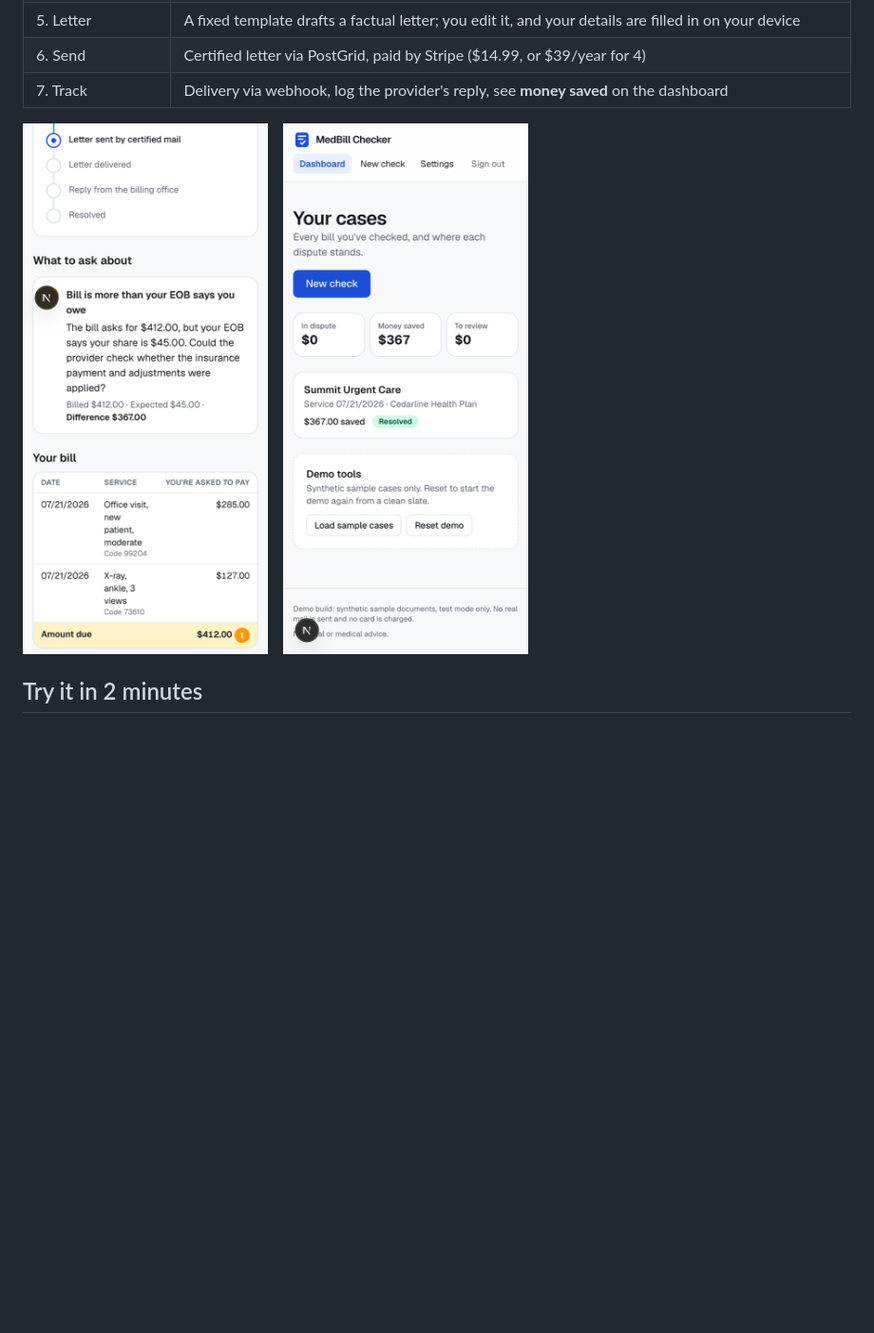
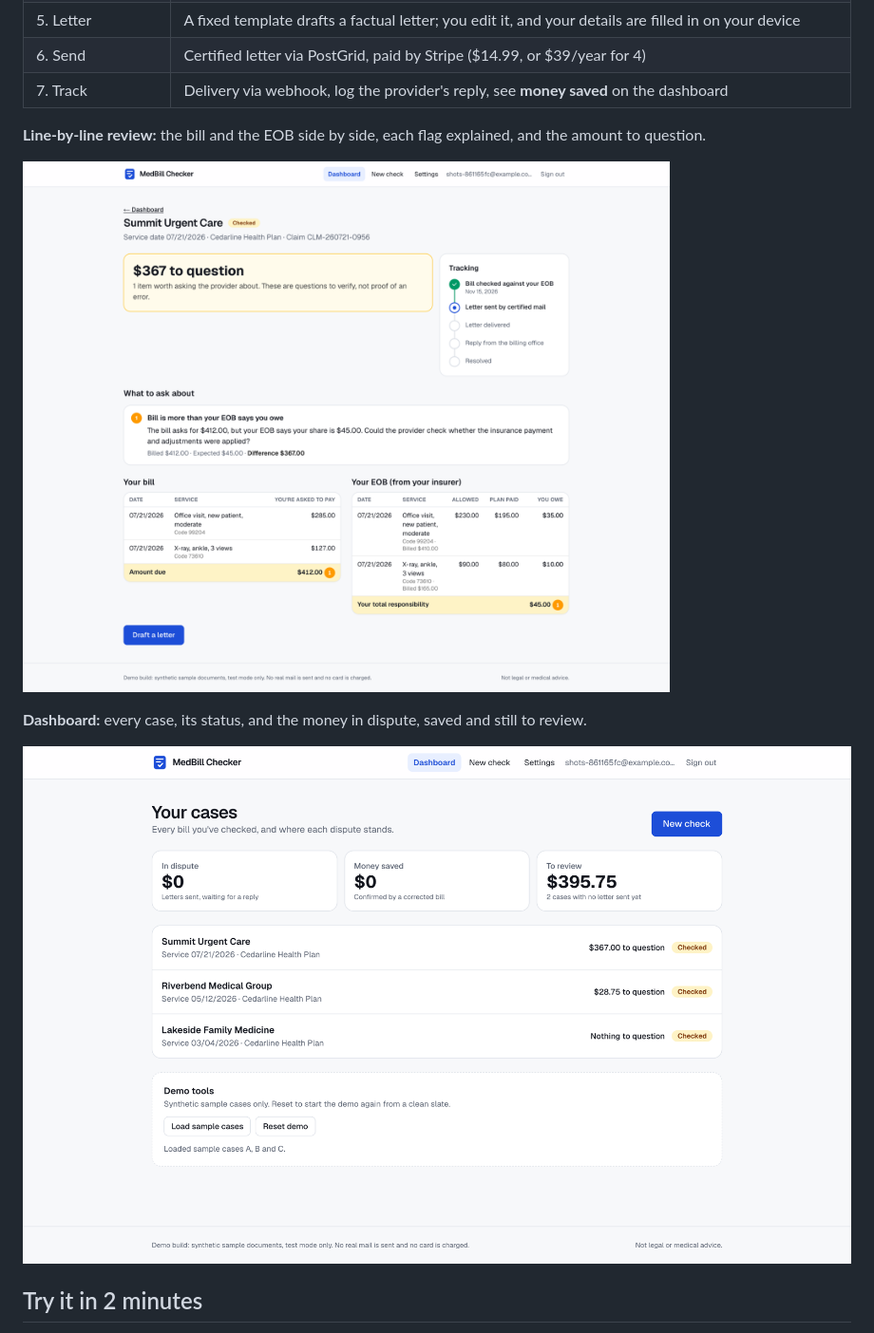
Before and after one commit to vinc3r3/medbill, a Markdown page: README.md, the part around one of its changes. Shown at 95% size. Drawn GitHub-style; pictures changed too: docs/screenshots/case-review.png, docs/screenshots/dashboard.png; blank space fills up the shorter version.

Commit message:
README: desktop screenshots (landing, case review, dashboard)
Co-Authored-By: Claude Opus 5.5 <noreply@anthropic.com>

```diff
--- a/README.md
+++ b/README.md
@@ -38,11 +40,13 @@ line, and disputing means writing a letter and mailing it. Most people just pay.
 | 6. Send | Certified letter via PostGrid, paid by Stripe ($14.99, or $39/year for 4) |
 | 7. Track | Delivery via webhook, log the provider's reply, see **money saved** on the dashboard |
 
-<p>
-  <img src="docs/screenshots/case-review.png" width="280" alt="Case review: bill asks $412, EOB says $45, $367 to question">
-  &nbsp;&nbsp;
-  <img src="docs/screenshots/dashboard.png" width="280" alt="Dashboard showing $367 saved on a resolved case">
-</p>
+**Line-by-line review:** the bill and the EOB side by side, each flag explained, and the amount to question.
+
+![Case review: bill asks $412, EOB says $45, $367 to question](docs/screenshots/case-review.png)
+
+**Dashboard:** every case, its status, and the money in dispute, saved and still to review.
+
+![Dashboard with the three sample cases](docs/screenshots/dashboard.png)
 
 ## Try it in 2 minutes
 
```
Also changed, not shown: other parts of README.md (+2 -0 lines), docs/screenshots/landing.png (added), 2 other files.
